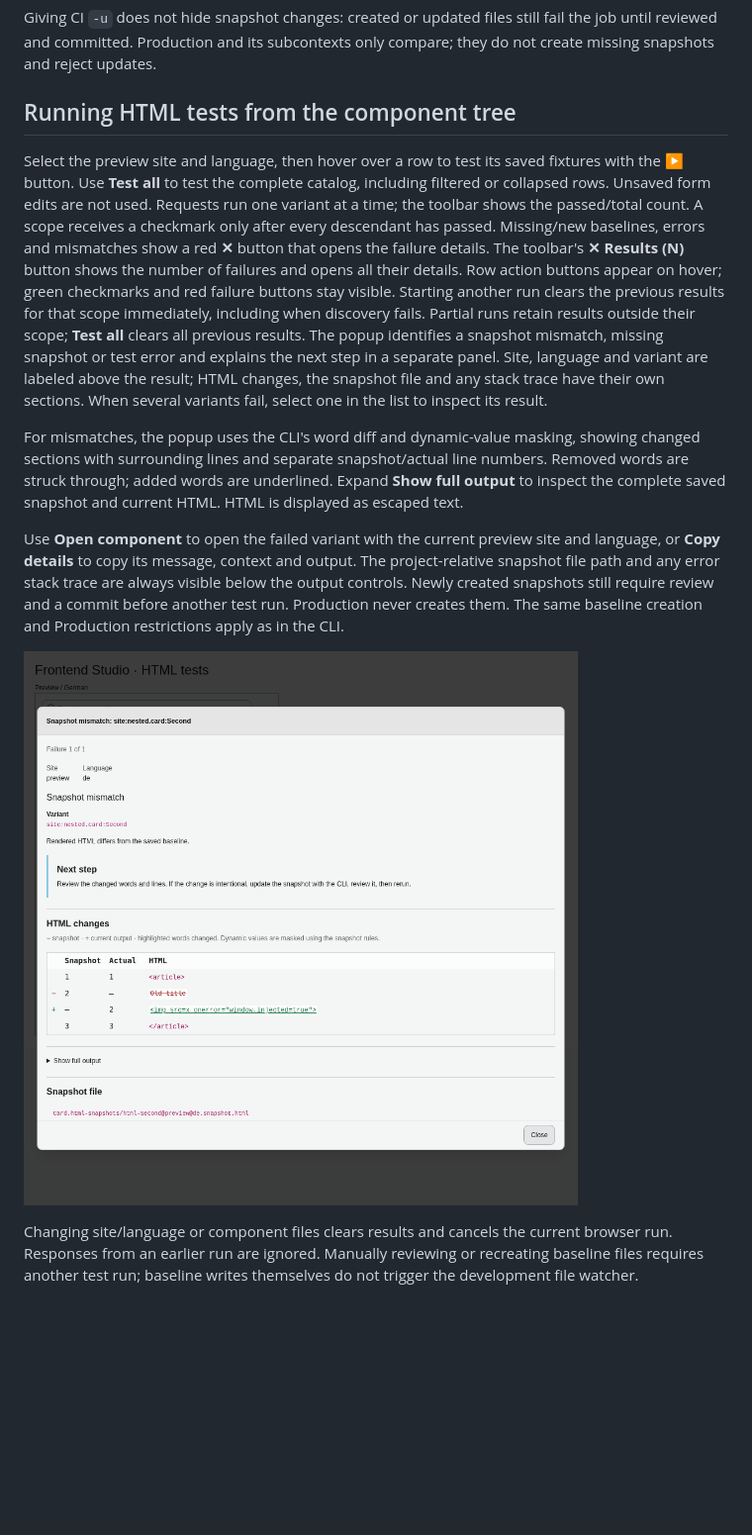
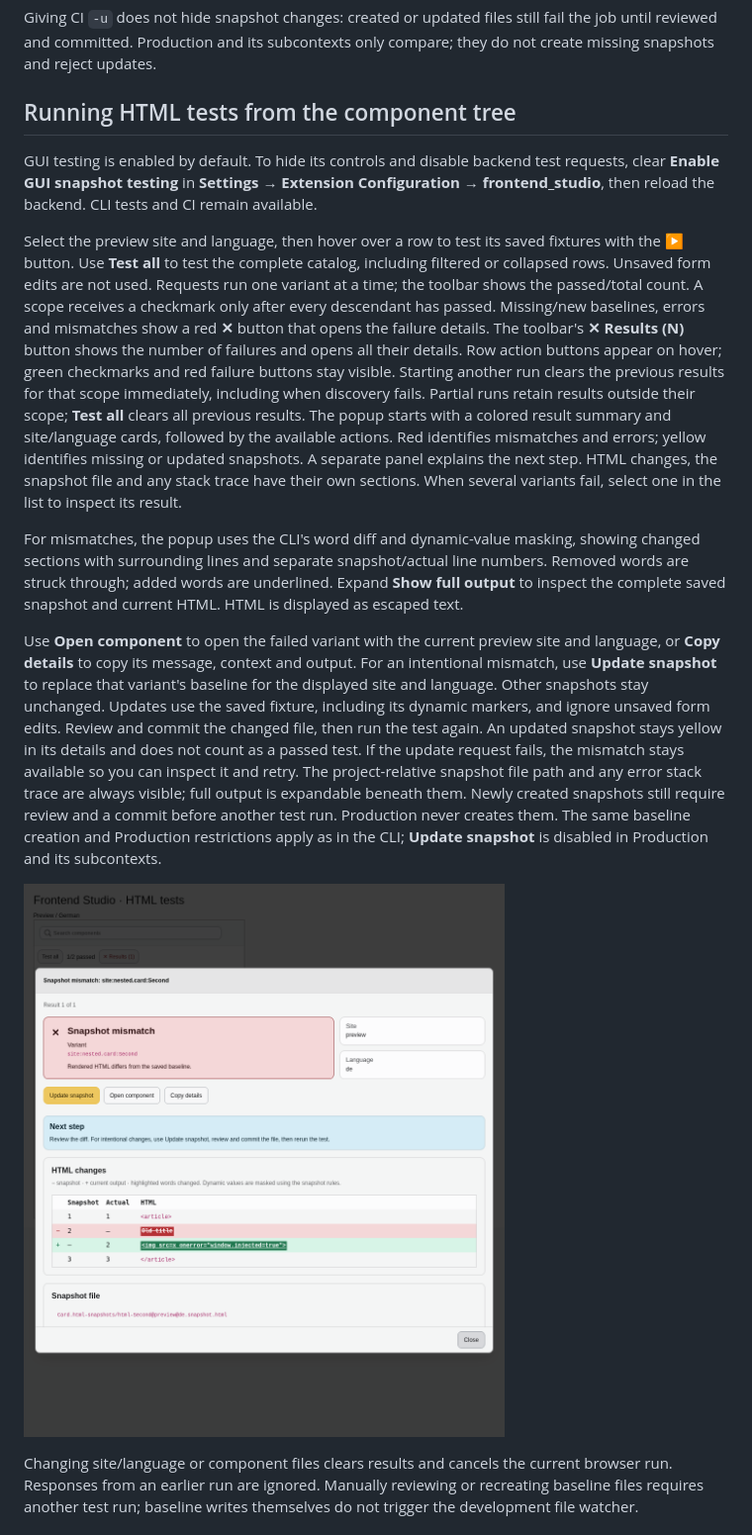
Before and after one commit to andersundsehr/frontend_studio, a Markdown page: Documentation/ComponentSnapshots.md, the part around the change. Shown at 99% size. Drawn GitHub-style; pictures changed too: Documentation/html-snapshot-diff.png; blank space fills up the shorter version.

Commit message:
[FEATURE] Configure and update GUI component snapshots

```diff
--- a/Documentation/ComponentSnapshots.md
+++ b/Documentation/ComponentSnapshots.md
@@ -68,6 +68,10 @@ they do not create missing snapshots and reject updates.
 
 ## Running HTML tests from the component tree
 
+GUI testing is enabled by default. To hide its controls and disable backend test
+requests, clear **Enable GUI snapshot testing** in **Settings → Extension Configuration → frontend_studio**,
+then reload the backend. CLI tests and CI remain available.
+
 Select the preview site and language, then hover over a row to test its saved fixtures
 with the ▶ button. Use **Test all** to test the complete catalog, including filtered or
 collapsed rows. Unsaved form edits are not used. Requests run one variant at a time;
@@ -79,10 +83,10 @@ Row action buttons appear on hover; green checkmarks and red failure buttons sta
 Starting another run clears the previous results for that scope immediately,
 including when discovery fails. Partial runs retain results outside their scope;
 **Test all** clears all previous results.
-The popup identifies a snapshot mismatch, missing snapshot or test error
-and explains the next step in a separate panel. Site, language and variant are
-labeled above the result; HTML changes, the snapshot file and any stack trace
-have their own sections.
+The popup starts with a colored result summary and site/language cards,
+followed by the available actions. Red identifies mismatches and errors;
+yellow identifies missing or updated snapshots. A separate panel explains the
+next step. HTML changes, the snapshot file and any stack trace have their own sections.
 When several variants fail, select one in the list to inspect its result.
 
 For mismatches, the popup uses the CLI's word diff and dynamic-value masking,
@@ -93,11 +97,18 @@ HTML is displayed as escaped text.
 
 Use **Open component** to open the failed variant with the current preview site
 and language, or **Copy details** to copy its message, context and output.
-The project-relative snapshot file path and any error stack trace are always
-visible below the output controls.
+For an intentional mismatch, use **Update snapshot** to replace that variant's
+baseline for the displayed site and language. Other snapshots stay unchanged.
+Updates use the saved fixture, including its dynamic markers, and ignore unsaved form edits.
+Review and commit the changed file, then run the test again. An updated snapshot
+stays yellow in its details and does not count as a passed test.
+If the update request fails, the mismatch stays available so you can inspect it and retry.
+The project-relative snapshot file path and any error stack trace are always visible;
+full output is expandable beneath them.
 Newly created snapshots still require review and a commit before another test run.
 Production never creates them.
-The same baseline creation and Production restrictions apply as in the CLI.
+The same baseline creation and Production restrictions apply as in the CLI;
+**Update snapshot** is disabled in Production and its subcontexts.
 
 ![Snapshot mismatch details](html-snapshot-diff.png)
 
```
Also changed, not shown: Documentation/html-snapshot-narrow.png, 9 other files.
